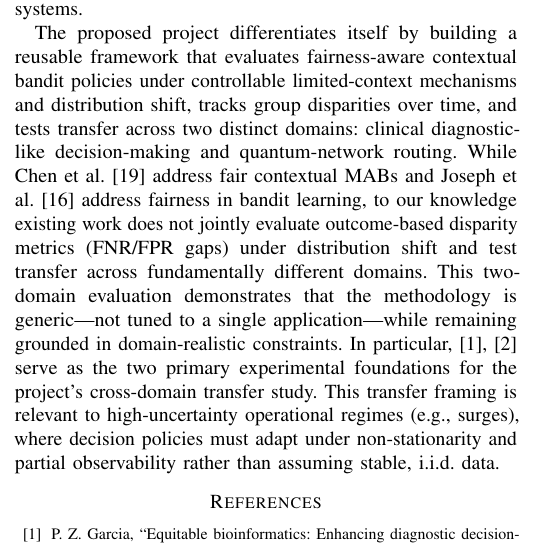
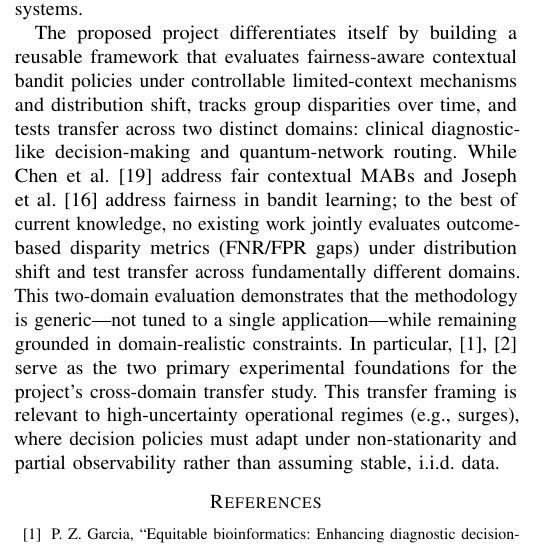
Before and after one commit to pzg8794/DSCI601-Project_Proposal, a LaTeX paper (main.tex): part of one column of page 5 of 6, cut so that both start at the same text. Compiled offline with pdfLaTeX.

Commit message:
Survey: use third-person knowledge phrasing

```diff
--- a/main.tex
+++ b/main.tex
@@ -541,7 +541,7 @@ fairness-aware contextual bandit policies under controllable limited-context mec
 distribution shift, tracks group disparities over time, and tests transfer across two distinct
 domains: clinical diagnostic-like decision-making and quantum-network routing. While
 Chen et al.~\cite{chen2020fair} address fair contextual MABs and Joseph et al.~\cite{joseph2016fairness}
-address fairness in bandit learning, to our knowledge existing work does not jointly evaluate
+address fairness in bandit learning; to the best of current knowledge, no existing work jointly evaluates
 outcome-based disparity metrics (FNR/FPR gaps) under distribution shift and test transfer
 across fundamentally different domains. This two-domain evaluation demonstrates that the
 methodology is generic---not tuned to a single application---while remaining grounded in
```
